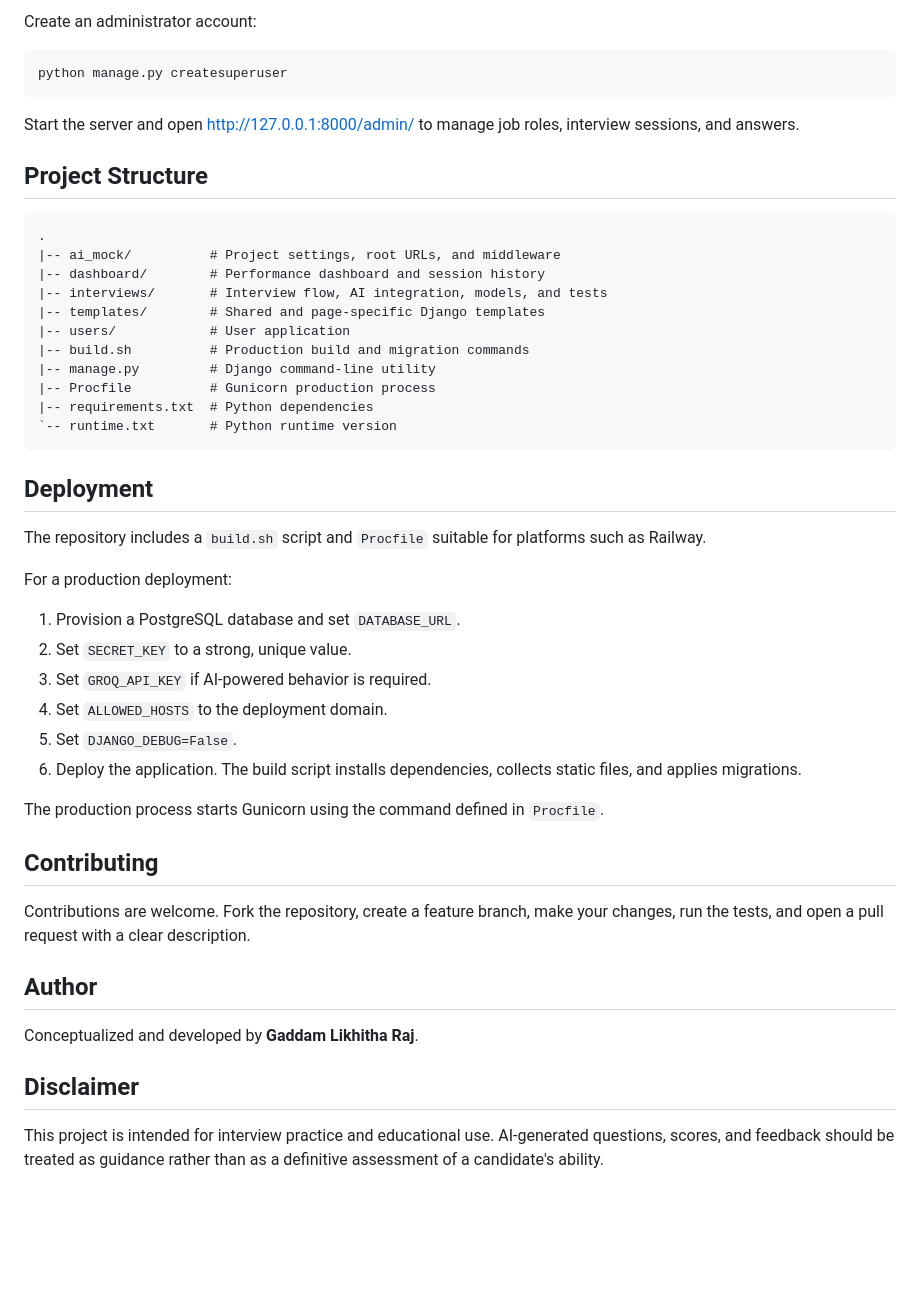
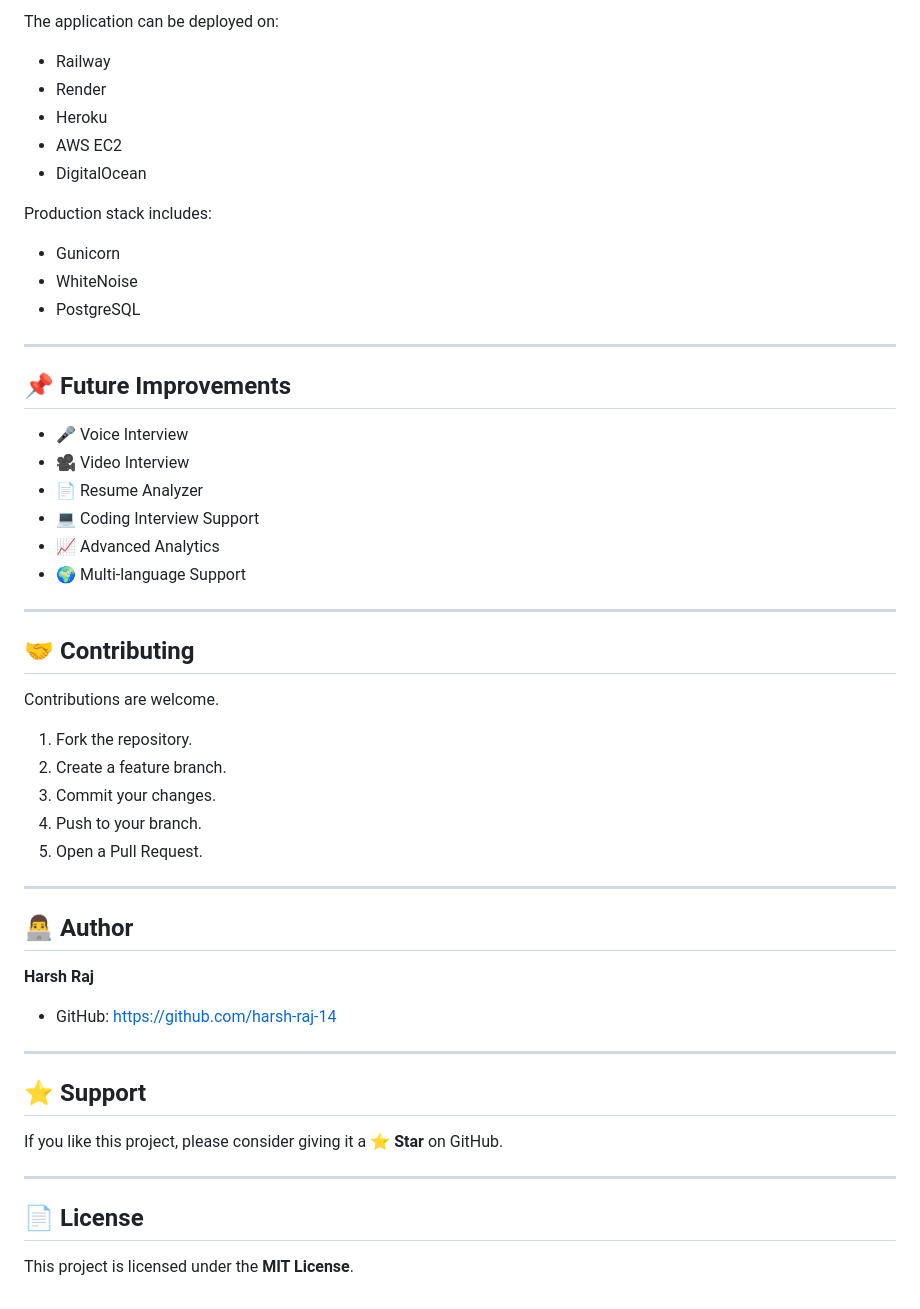
Before and after one commit to harsh-raj-14/ai-mock_interview, a Markdown page: README.md, the part around one of its changes. Drawn GitHub-style; blank space fills up the shorter version.

Commit message:
Revise README content and formatting
Updated README to enhance clarity and add emojis for better presentation.

````diff
--- a/README.md
+++ b/README.md
@@ -160,51 +159,57 @@ The tests cover authentication, interview completion, fallback question generati
 
-Create an administrator account:
+The application can be deployed on:
 
-```bash
-python manage.py createsuperuser
-```
+* Railway
+* Render
+* Heroku
+* AWS EC2
+* DigitalOcean
 
-Start the server and open [http://127.0.0.1:8000/admin/](http://127.0.0.1:8000/admin/) to manage job roles, interview sessions, and answers.
+Production stack includes:
 
-## Project Structure
+* Gunicorn
+* WhiteNoise
+* PostgreSQL
 
-```text
-.
-|-- ai_mock/          # Project settings, root URLs, and middleware
-|-- dashboard/        # Performance dashboard and session history
-|-- interviews/       # Interview flow, AI integration, models, and tests
-|-- templates/        # Shared and page-specific Django templates
-|-- users/            # User application
-|-- build.sh          # Production build and migration commands
-|-- manage.py         # Django command-line utility
-|-- Procfile          # Gunicorn production process
-|-- requirements.txt  # Python dependencies
-`-- runtime.txt       # Python runtime version
-```
+---
 
-## Deployment
+## 📌 Future Improvements
 
-The repository includes a `build.sh` script and `Procfile` suitable for platforms such as Railway.
+* 🎤 Voice Interview
+* 🎥 Video Interview
+* 📄 Resume Analyzer
+* 💻 Coding Interview Support
+* 📈 Advanced Analytics
+* 🌍 Multi-language Support
 
-For a production deployment:
+---
 
-1. Provision a PostgreSQL database and set `DATABASE_URL`.
-2. Set `SECRET_KEY` to a strong, unique value.
-3. Set `GROQ_API_KEY` if AI-powered behavior is required.
-4. Set `ALLOWED_HOSTS` to the deployment domain.
-5. Set `DJANGO_DEBUG=False`.
-6. Deploy the application. The build script installs dependencies, collects static files, and applies migrations.
+## 🤝 Contributing
 
-The production process starts Gunicorn using the command defined in `Procfile`.
+Contributions are welcome.
 
-## Contributing
+1. Fork the repository.
+2. Create a feature branch.
+3. Commit your changes.
+4. Push to your branch.
+5. Open a Pull Request.
 
-Contributions are welcome. Fork the repository, create a feature branch, make your changes, run the tests, and open a pull request with a clear description.
+---
 
-## Author
+## 👨‍💻 Author
 
-Conceptualized and developed by **Gaddam Likhitha Raj**.
+**Harsh Raj**
 
-## Disclaimer
+* GitHub: https://github.com/harsh-raj-14
 
-This project is intended for interview practice and educational use. AI-generated questions, scores, and feedback should be treated as guidance rather than as a definitive assessment of a candidate's ability.
+---
+
+## ⭐ Support
+
+If you like this project, please consider giving it a **⭐ Star** on GitHub.
+
+---
+
+## 📄 License
+
+This project is licensed under the **MIT License**.
````
Also changed, not shown: other parts of README.md (+102 -103 lines).
